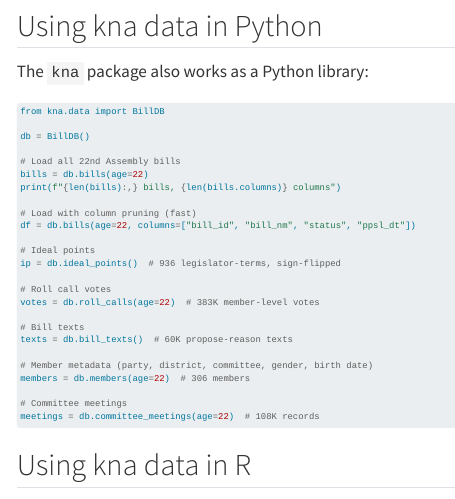
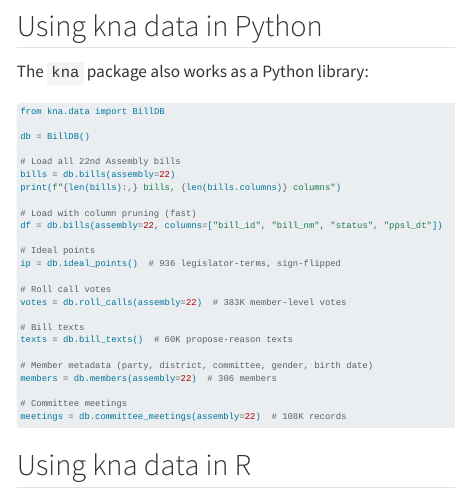
Before and after one commit to kyusik-yang/assembly-tutorial, a Quarto document (06-kna.qmd): the page in a window 1100 px wide, from 4610 px down. Rendered offline with R 4.5, knitr and Pandoc in place of Quarto, with nearby package versions; menus at the side of the page are left out.

Commit message:
Update Python API examples: age= → assembly= (kna v0.4.0)
Co-Authored-By: Claude Opus 4.6 (1M context) <noreply@anthropic.com>

````diff
--- a/06-kna.qmd
+++ b/06-kna.qmd
@@ -247,26 +247,26 @@ from kna.data import BillDB
 db = BillDB()
 
 # Load all 22nd Assembly bills
-bills = db.bills(age=22)
+bills = db.bills(assembly=22)
 print(f"{len(bills):,} bills, {len(bills.columns)} columns")
 
 # Load with column pruning (fast)
-df = db.bills(age=22, columns=["bill_id", "bill_nm", "status", "ppsl_dt"])
+df = db.bills(assembly=22, columns=["bill_id", "bill_nm", "status", "ppsl_dt"])
 
 # Ideal points
 ip = db.ideal_points()  # 936 legislator-terms, sign-flipped
 
 # Roll call votes
-votes = db.roll_calls(age=22)  # 383K member-level votes
+votes = db.roll_calls(assembly=22)  # 383K member-level votes
 
 # Bill texts
 texts = db.bill_texts()  # 60K propose-reason texts
 
 # Member metadata (party, district, committee, gender, birth date)
-members = db.members(age=22)  # 306 members
+members = db.members(assembly=22)  # 306 members
 
 # Committee meetings
-meetings = db.committee_meetings(age=22)  # 108K records
+meetings = db.committee_meetings(assembly=22)  # 108K records
 ```
 
 ## Using kna data in R
````
Also changed, not shown: 07-voting.qmd (+1 -1 lines), docs/search.json, 2 other files.
